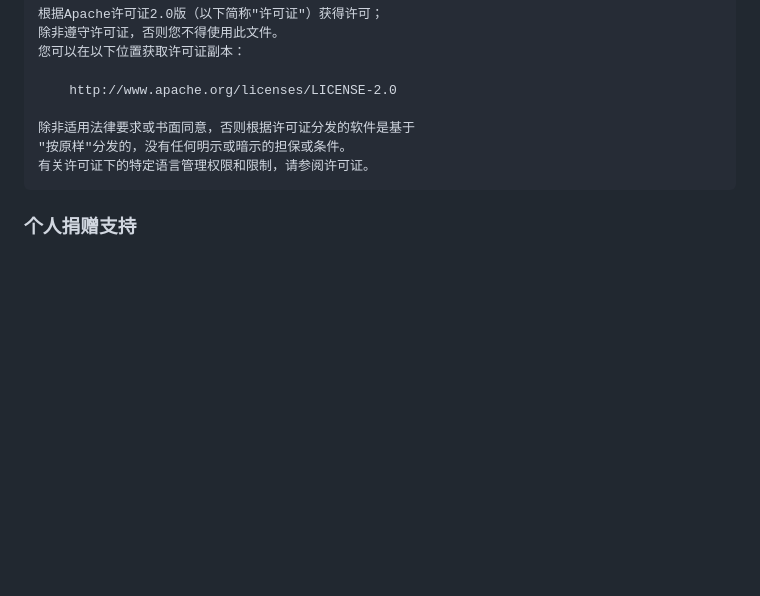
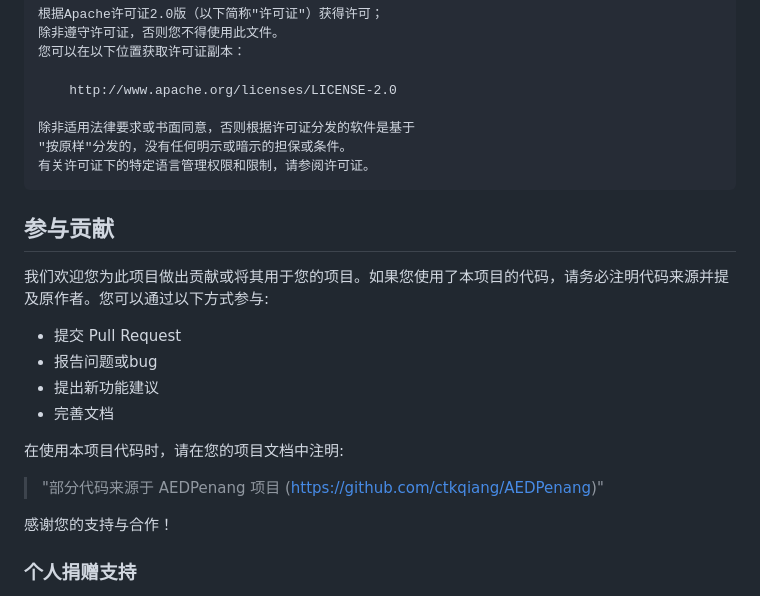
Before and after one commit to ctkqiang/AEDPenang, a Markdown page: README.md, the part around the change. Drawn GitHub-style; blank space fills up the shorter version.

````diff
--- a/README.md
+++ b/README.md
@@ -132,6 +132,19 @@ interface AED {
 有关许可证下的特定语言管理权限和限制，请参阅许可证。
 ```
 
+## 参与贡献
+我们欢迎您为此项目做出贡献或将其用于您的项目。如果您使用了本项目的代码，请务必注明代码来源并提及原作者。您可以通过以下方式参与:
+
+- 提交 Pull Request
+- 报告问题或bug
+- 提出新功能建议
+- 完善文档
+
+在使用本项目代码时，请在您的项目文档中注明:
+> "部分代码来源于 AEDPenang 项目 (https://github.com/ctkqiang/AEDPenang)"
+
+感谢您的支持与合作！
+
 ### 个人捐赠支持
 如果您认为该项目对您有所帮助，并且愿意个人捐赠以支持其持续发展和维护，🥰我非常感激您的慷慨。
 您的捐赠将帮助我继续改进和添加新功能到该项目中。 通过财务捐赠，您将有助于确保该项目保持免
````
